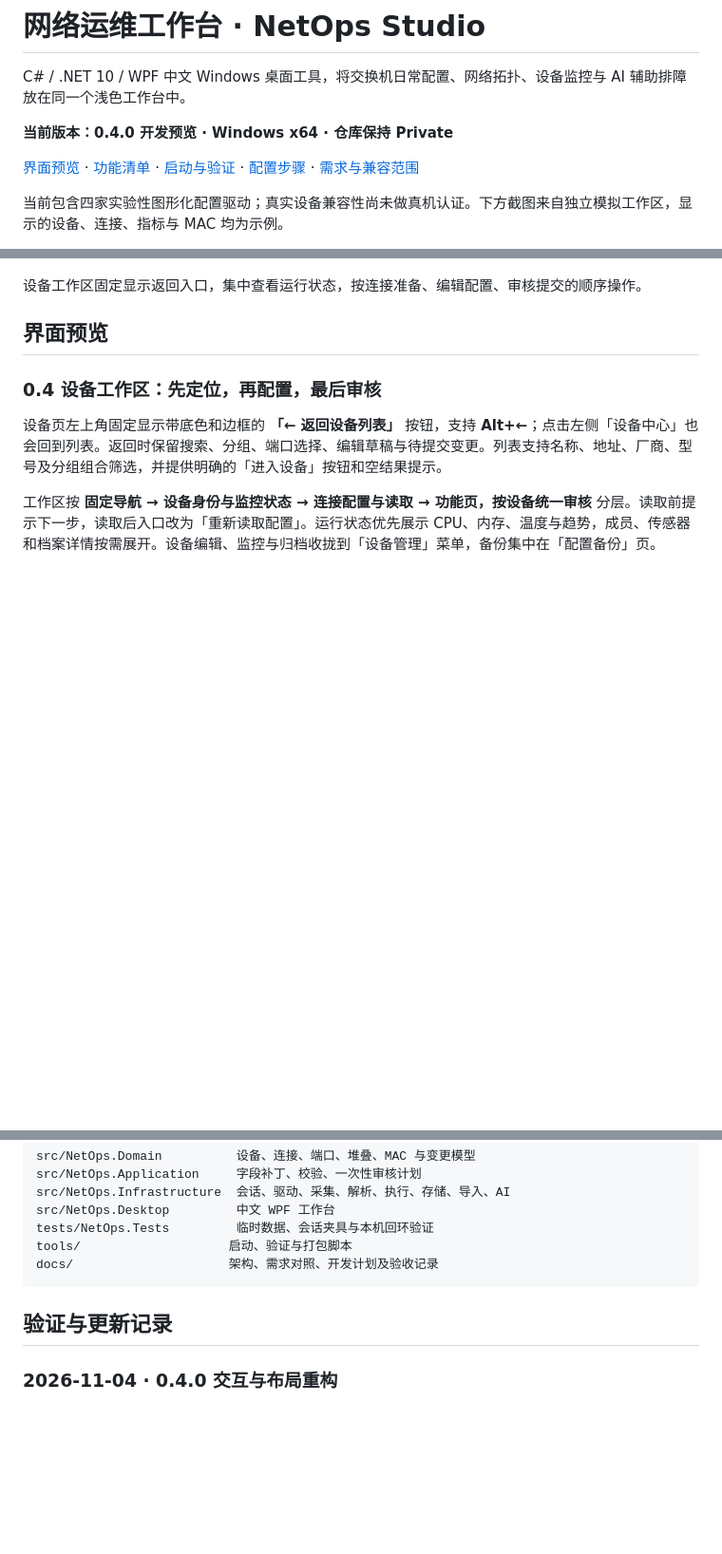
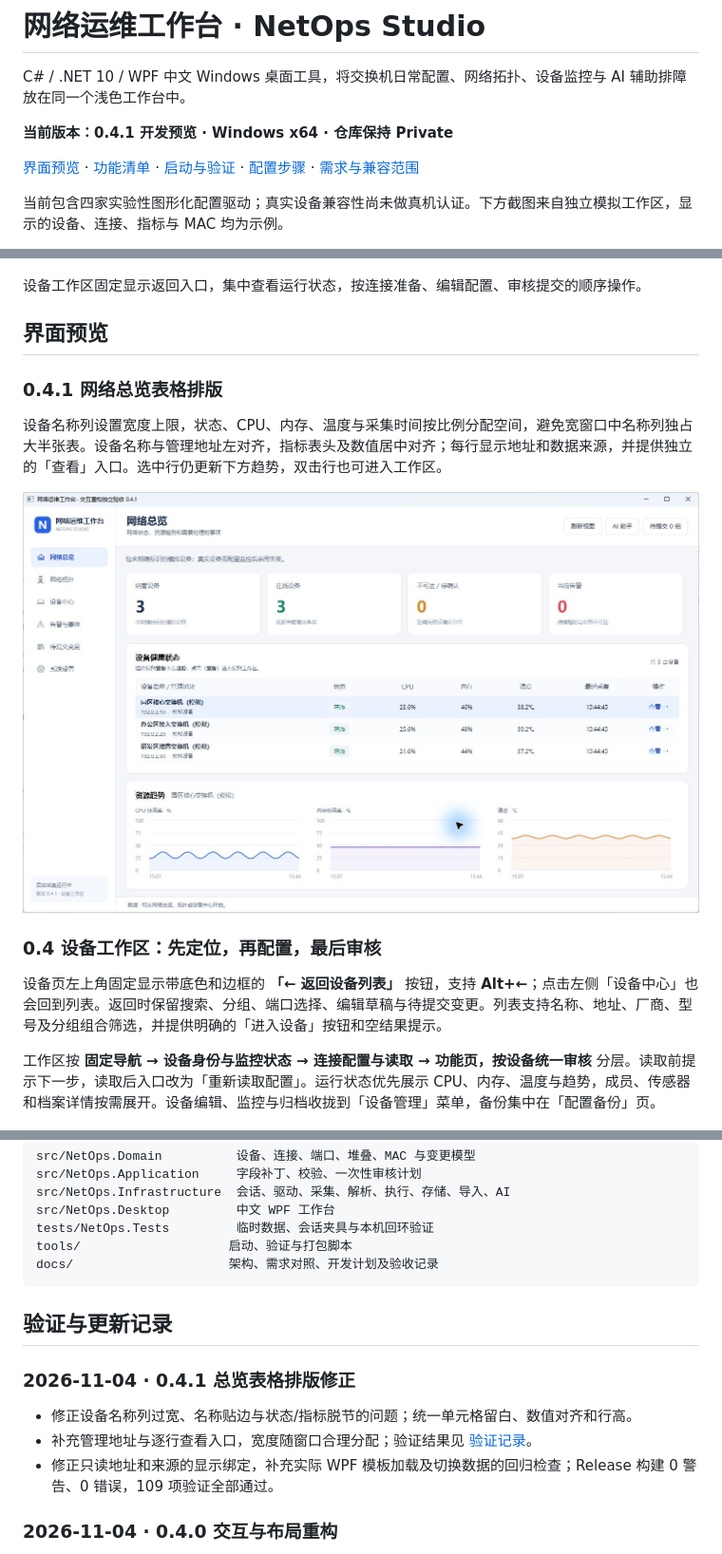
Before and after one commit to saohuaLee/switch-tools, a Markdown page: README.md, 3 parts joined by grey strips. Shown at 95% size. Rendered like a GitHub page; pictures changed too: docs/截图/总览表格-0.4.1.png (added); blank space fills up the shorter version.

```diff
--- a/README.md
+++ b/README.md
@@ -2,7 +2,7 @@
 
 C# / .NET 10 / WPF 中文 Windows 桌面工具，将交换机日常配置、网络拓扑、设备监控与 AI 辅助排障放在同一个浅色工作台中。
 
-**当前版本：0.4.0 开发预览 · Windows x64 · 仓库保持 Private**
+**当前版本：0.4.1 开发预览 · Windows x64 · 仓库保持 Private**
 
 [界面预览](#界面预览) · [功能清单](#本版功能) · [启动与验证](#启动与验证) · [配置步骤](#端口与堆叠操作) · [需求与兼容范围](docs/原方案需求对照.md)
 
@@ -15,6 +15,12 @@ C# / .NET 10 / WPF 中文 Windows 桌面工具，将交换机日常配置、网
 设备工作区固定显示返回入口，集中查看运行状态，按连接准备、编辑配置、审核提交的顺序操作。
 
 ## 界面预览
+
+### 0.4.1 网络总览表格排版
+
+设备名称列设置宽度上限，状态、CPU、内存、温度与采集时间按比例分配空间，避免宽窗口中名称列独占大半张表。设备名称与管理地址左对齐，指标表头及数值居中对齐；每行显示地址和数据来源，并提供独立的「查看」入口。选中行仍更新下方趋势，双击行也可进入工作区。
+
+![0.4.1 总览设备表格列宽与对齐](docs/截图/总览表格-0.4.1.png)
 
 ### 0.4 设备工作区：先定位，再配置，最后审核
 
@@ -170,6 +176,12 @@ docs/                     架构、需求对照、开发计划及验收记录
 
 ## 验证与更新记录
 
+### 2026-11-04 · 0.4.1 总览表格排版修正
+
+- 修正设备名称列过宽、名称贴边与状态/指标脱节的问题；统一单元格留白、数值对齐和行高。
+- 补充管理地址与逐行查看入口，宽度随窗口合理分配；验证结果见 [验证记录](docs/验证记录.md)。
+- 修正只读地址和来源的显示绑定，补充实际 WPF 模板加载及切换数据的回归检查；Release 构建 0 警告、0 错误，109 项验证全部通过。
+
 ### 2026-11-04 · 0.4.0 交互与布局重构
 
 - 将返回设备列表提升为固定页头按钮，支持 Alt+←；左侧设备中心统一返回列表，保留筛选、端口选择、草稿与队列。
```
Also changed, not shown: other parts of README.md (+1 -1 lines), docs/验证记录.md (+11 -1 lines), 6 other files.
